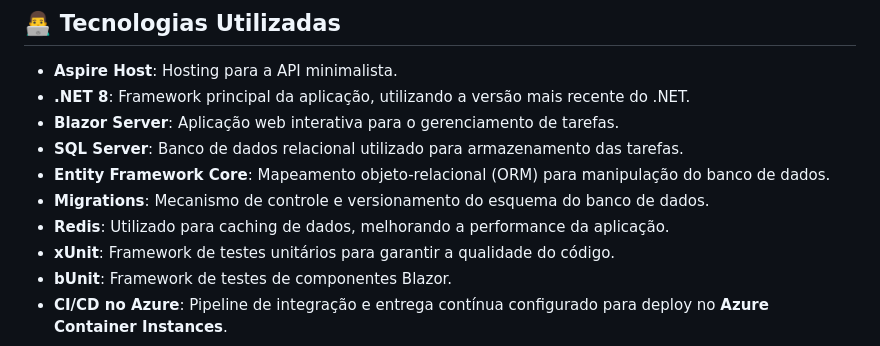
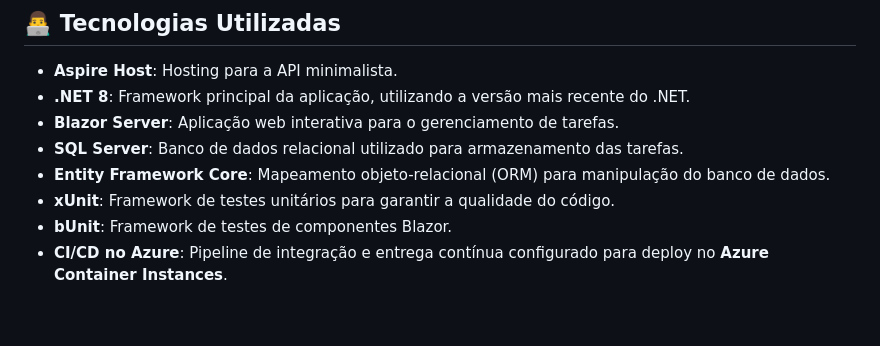
Before and after one commit to raphaelfalves/todos, a Markdown page: README.md, the part around the change. Rendered like a GitHub page; blank space fills up the shorter version.

```diff
--- a/README.md
+++ b/README.md
@@ -9,8 +9,6 @@ Este repositório contém a aplicação ["Tarefas a Fazer"](https://webfrontend.
 - **Blazor Server**: Aplicação web interativa para o gerenciamento de tarefas.
 - **SQL Server**: Banco de dados relacional utilizado para armazenamento das tarefas.
 - **Entity Framework Core**: Mapeamento objeto-relacional (ORM) para manipulação do banco de dados.
-- **Migrations**: Mecanismo de controle e versionamento do esquema do banco de dados.
-- **Redis**: Utilizado para caching de dados, melhorando a performance da aplicação.
 - **xUnit**: Framework de testes unitários para garantir a qualidade do código.
 - **bUnit**: Framework de testes de componentes Blazor.
 - **CI/CD no Azure**: Pipeline de integração e entrega contínua configurado para deploy no **Azure Container Instances**.
```
